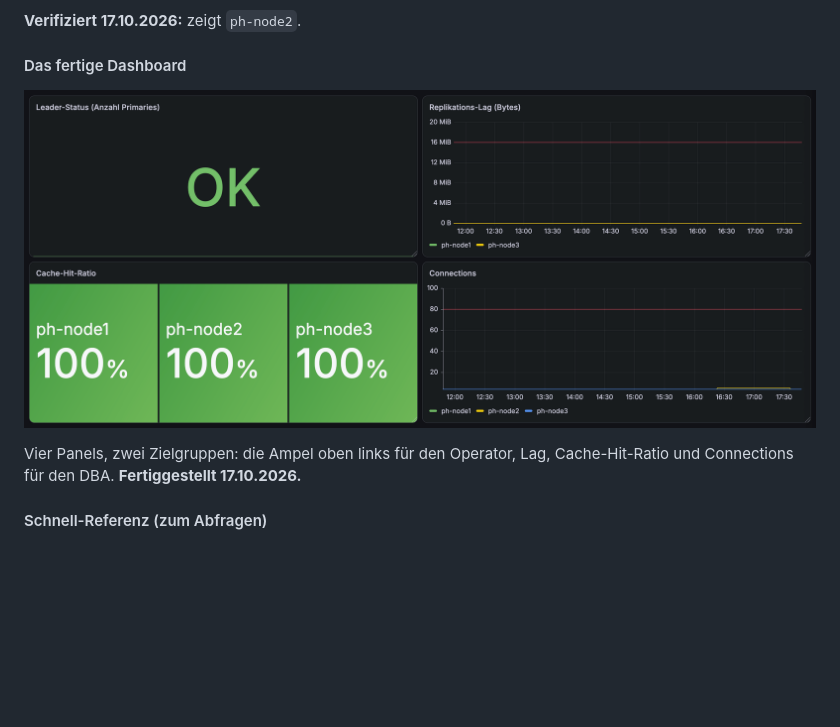
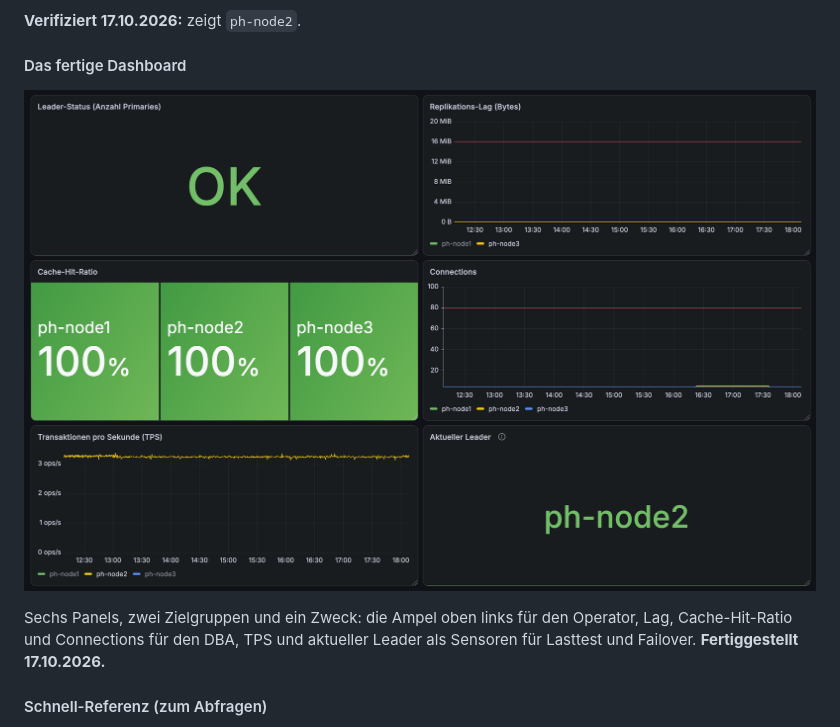
Before and after one commit to florian-englmeier/postgresql-ha-lab, a Markdown page: PostgreSQL_und_Patroni_Tutorial.md, the part around the change. Drawn GitHub-style; pictures changed too: images/grafana-ha-dashboard.png; blank space fills up the shorter version.

```diff
--- a/PostgreSQL_und_Patroni_Tutorial.md
+++ b/PostgreSQL_und_Patroni_Tutorial.md
@@ -3345,9 +3345,9 @@ Visualisierung **Stat**, Legend **Custom** `{{name}}` (Patroni liefert das Label
 
 #### Das fertige Dashboard
 
-![Eigenes Dashboard PostgreSQL HA-Cluster mit allen vier Panels](images/grafana-ha-dashboard.png)
-
-Vier Panels, zwei Zielgruppen: die Ampel oben links für den Operator, Lag, Cache-Hit-Ratio und Connections für den DBA. **Fertiggestellt 17.10.2026.**
+![Eigenes Dashboard PostgreSQL HA-Cluster mit allen sechs Panels](images/grafana-ha-dashboard.png)
+
+Sechs Panels, zwei Zielgruppen und ein Zweck: die Ampel oben links für den Operator, Lag, Cache-Hit-Ratio und Connections für den DBA, TPS und aktueller Leader als Sensoren für Lasttest und Failover. **Fertiggestellt 17.10.2026.**
 
 #### Schnell-Referenz (zum Abfragen)
 
```
Also changed, not shown: README.md (+4 -4 lines).
